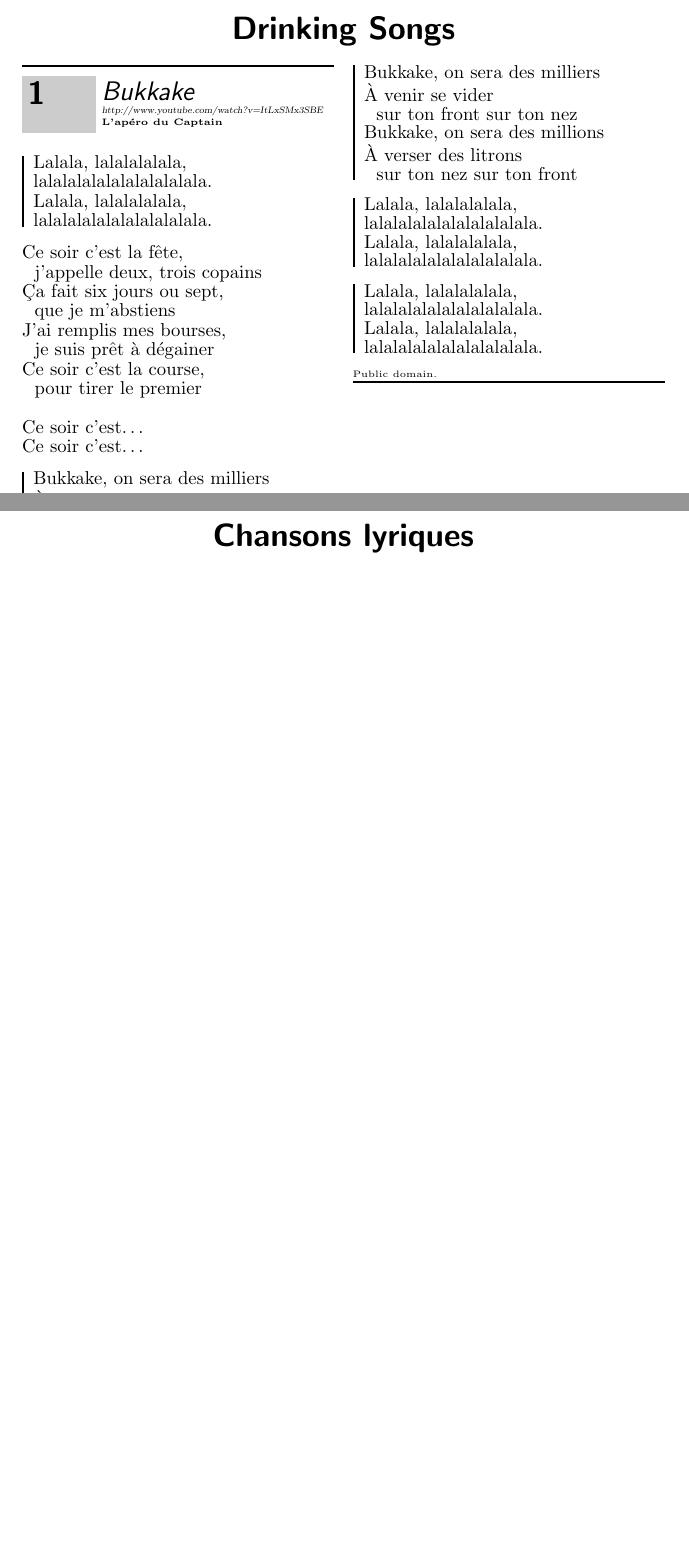
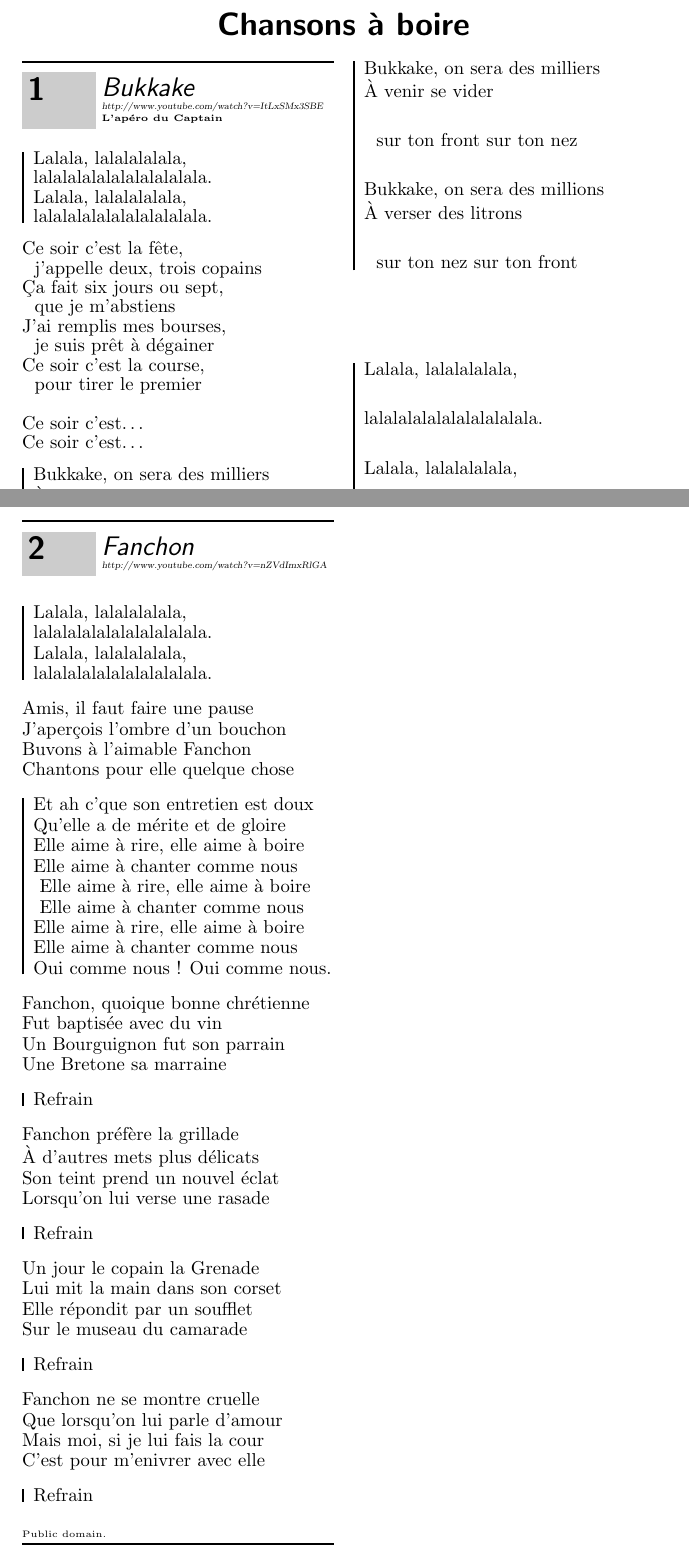
Before and after one commit to cladmi/VCASongBook, a LaTeX document (mybook.tex): two parts of pages 2 and 3 of 4 before the commit and two parts of pages 4 and 5 of 7 after it, joined at a grey line, cut at the place of the change, the shorter picture padded with empty space. Compiled offline with pdfLaTeX; the source files are stored in an older character set and shown here as Unicode.

Commit message:
suppression des index des chansons, ajout de fanchon essai d'améliorer mais c'est la merde

```diff
--- a/mybook.tex
+++ b/mybook.tex
@@ -13,14 +22,11 @@
 
 
+\songsection{Chansons à boire}
+\begin{songs}{titleidx}
 
-
-\songsection{Drinking Songs}
-\begin{songs}{titleidx}
 \beginsong{Bukkake}[by={L'apéro du Captain},
 	sr={http://www.youtube.com/watch?v=ItLxSMx3SBE},
-	cr={Public domain.},
-	index={Bukkake, on sera des milliers}]
-
+	cr={Public domain.}]
 
 	\beginchorus
 	Lalala, lalalalalala,
@@ -105,5 +111,82 @@
 	Lalala, lalalalalala,
 	lalalalalalalalalalalala.
 	\endchorus
+\endsong
 
+\beginsong{Fanchon}[by={ },
+	sr={http://www.youtube.com/watch?v=nZVdImxRlGA},
+	cr={Public domain.}]
+
+	\beginchorus
+	Lalala, lalalalalala,
+	lalalalalalalalalalalala.
+	Lalala, lalalalalala,
+	lalalalalalalalalalalala.
+	\endchorus
+
+
+	\beginverse
+	Amis, il faut faire une pause
+	J'aperçois l'ombre d'un bouchon
+	Buvons à l'aimable Fanchon
+	Chantons pour elle quelque chose
+	\endverse
+
+
+	\beginchorus
+	Et ah c'que son entretien est doux
+	Qu'elle a de mérite et de gloire
+	Elle aime à rire, elle aime à boire
+	Elle aime à chanter comme nous
+	~Elle aime à rire, elle aime à boire
+	~Elle aime à chanter comme nous
+	Elle aime à rire, elle aime à boire
+	Elle aime à chanter comme nous
+	Oui comme nous ! Oui comme nous.
+	\endchorus
+
+
+	\beginverse
+	Fanchon, quoique bonne chrétienne
+	Fut baptisée avec du vin
+	Un Bourguignon fut son parrain
+	Une Bretone sa marraine
+	\endverse
+
+	\beginchorus
+	Refrain
+	\endchorus
+
+	\beginverse
+	Fanchon préfère la grillade
+	À d'autres mets plus délicats
+	Son teint prend un nouvel éclat
+	Lorsqu'on lui verse une rasade
+	\endverse
+
+	\beginchorus
+	Refrain
+	\endchorus
+
+	\beginverse
+	Un jour le copain la Grenade
+	Lui mit la main dans son corset
+	Elle répondit par un soufflet
+	Sur le museau du camarade
+	\endverse
+
+	\beginchorus
+	Refrain
+	\endchorus
+
+	\beginverse
+	Fanchon ne se montre cruelle
+	Que lorsqu'on lui parle d'amour
+	Mais moi, si je lui fais la cour
+	C'est pour m'enivrer avec elle
+	\endverse
+
+	\beginchorus
+	Refrain
+	\endchorus
 \endsong
@@ -111,6 +193,4 @@
 
-\songsection{Chansons lyriques}
-\begin{songs}{titleidx}
 \beginsong{Sparadrap}[by={Oldelaf},
 	sr={http://youtu.be/YNRwwerttnI}]
 
```
Also changed, not shown: Makefile, mybook.pdf, mybook.tex (13 more changed lines).
